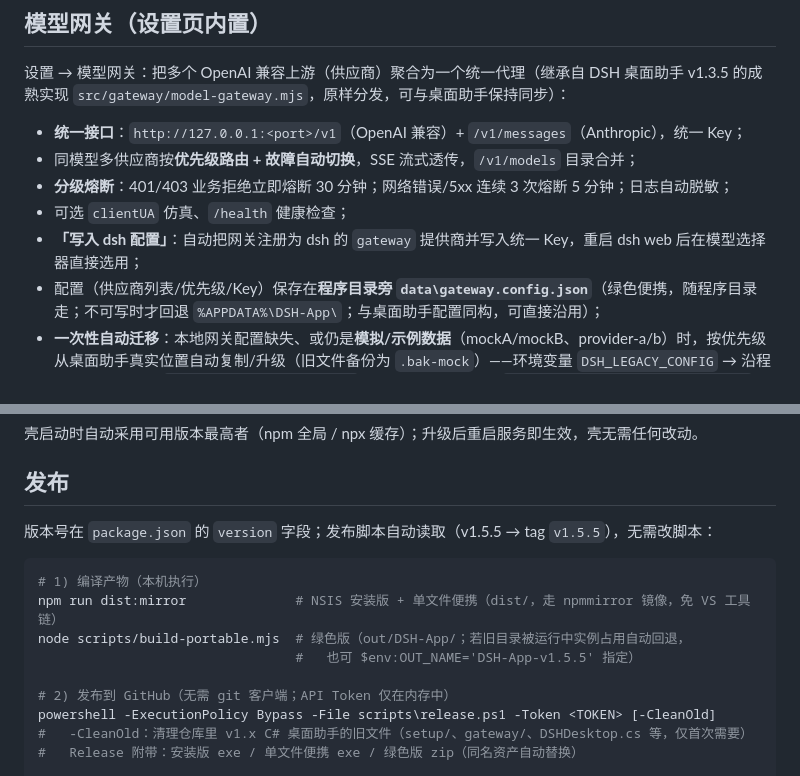
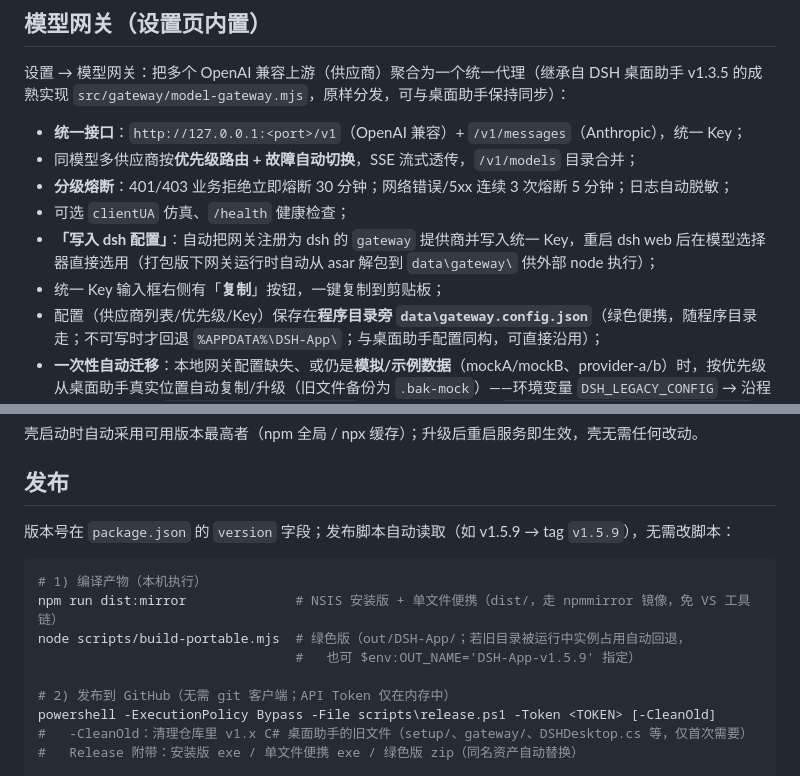
Before and after one commit to xuxue04403/dsh-desktop, a Markdown page: README.md, 2 parts joined by grey strips. Drawn GitHub-style.

Commit message:
chore: update README.md

````diff
--- a/README.md
+++ b/README.md
@@ -80,7 +80,8 @@ dsh-app/
 - 同模型多供应商按**优先级路由 + 故障自动切换**，SSE 流式透传，`/v1/models` 目录合并；
 - **分级熔断**：401/403 业务拒绝立即熔断 30 分钟；网络错误/5xx 连续 3 次熔断 5 分钟；日志自动脱敏；
 - 可选 `clientUA` 仿真、`/health` 健康检查；
-- **「写入 dsh 配置」**：自动把网关注册为 dsh 的 `gateway` 提供商并写入统一 Key，重启 dsh web 后在模型选择器直接选用；
+- **「写入 dsh 配置」**：自动把网关注册为 dsh 的 `gateway` 提供商并写入统一 Key，重启 dsh web 后在模型选择器直接选用（打包版下网关运行时自动从 asar 解包到 `data\gateway\` 供外部 node 执行）；
+- 统一 Key 输入框右侧有「**复制**」按钮，一键复制到剪贴板；
 - 配置（供应商列表/优先级/Key）保存在**程序目录旁 `data\gateway.config.json`**（绿色便携，随程序目录走；不可写时才回退 `%APPDATA%\DSH-App\`；与桌面助手配置同构，可直接沿用）；
 - **一次性自动迁移**：本地网关配置缺失、或仍是**模拟/示例数据**（mockA/mockB、provider-a/b）时，按优先级从桌面助手真实位置自动复制/升级（旧文件备份为 `.bak-mock`）——环境变量 `DSH_LEGACY_CONFIG` → 沿程序目录祖先链找 `<base>\dsh-desktop\data\`（真实便携配置） → `%USERPROFILE%\dsh-desktop\data\` → 旧 `%APPDATA%` 位置。来源本身是模拟数据的会被跳过；用户已修改的真实配置不会被覆盖；无导入按钮。
 
@@ -138,13 +139,13 @@ npm i -g @deepseek-ai/dsh@latest     # 全局安装/升级
 
 ## 发布
 
-版本号在 `package.json` 的 `version` 字段；发布脚本自动读取（v1.5.5 → tag `v1.5.5`），无需改脚本：
+版本号在 `package.json` 的 `version` 字段；发布脚本自动读取（如 v1.5.9 → tag `v1.5.9`），无需改脚本：
 
 ```powershell
 # 1) 编译产物（本机执行）
 npm run dist:mirror              # NSIS 安装版 + 单文件便携（dist/，走 npmmirror 镜像，免 VS 工具链）
 node scripts/build-portable.mjs  # 绿色版（out/DSH-App/；若旧目录被运行中实例占用自动回退，
-                                 #   也可 $env:OUT_NAME='DSH-App-v1.5.5' 指定）
+                                 #   也可 $env:OUT_NAME='DSH-App-v1.5.9' 指定）
 
 # 2) 发布到 GitHub（无需 git 客户端；API Token 仅在内存中）
 powershell -ExecutionPolicy Bypass -File scripts\release.ps1 -Token <TOKEN> [-CleanOld]
````
